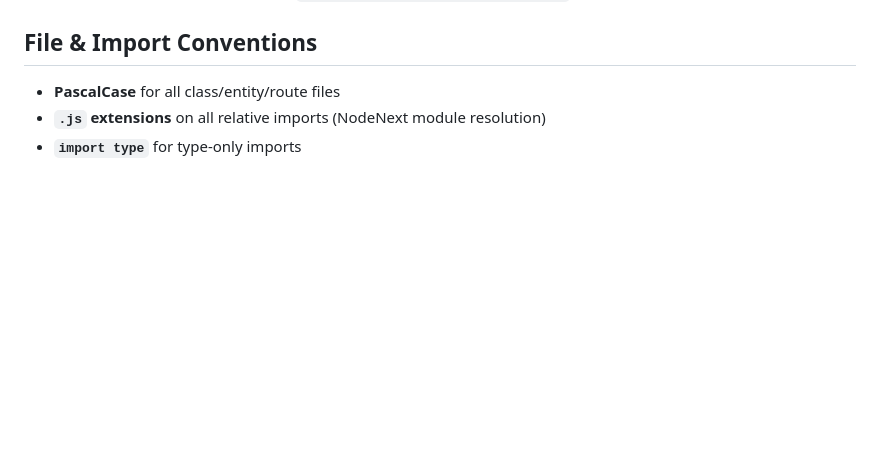
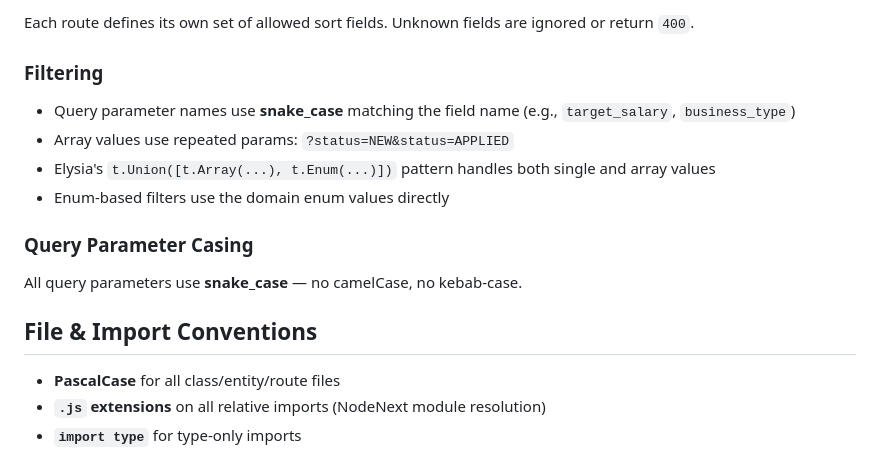
Before and after one commit to bluebird-labs/TailoredIn, a Markdown page: CONVENTIONS.md, the part around one of its changes. Rendered like a GitHub page; blank space fills up the shorter version.

```diff
--- a/CONVENTIONS.md
+++ b/CONVENTIONS.md
@@ -82,3 +151,16 @@ api/cli → infrastructure → application → domain → core
+Each route defines its own set of allowed sort fields. Unknown fields are ignored or return `400`.
+
+### Filtering
+
+- Query parameter names use **snake_case** matching the field name (e.g., `target_salary`, `business_type`)
+- Array values use repeated params: `?status=NEW&status=APPLIED`
+- Elysia's `t.Union([t.Array(...), t.Enum(...)])` pattern handles both single and array values
+- Enum-based filters use the domain enum values directly
+
+### Query Parameter Casing
+
+All query parameters use **snake_case** — no camelCase, no kebab-case.
+
 ## File & Import Conventions
 
 - **PascalCase** for all class/entity/route files
```
Also changed, not shown: other parts of CONVENTIONS.md (+69 -0 lines), 1 other file.
